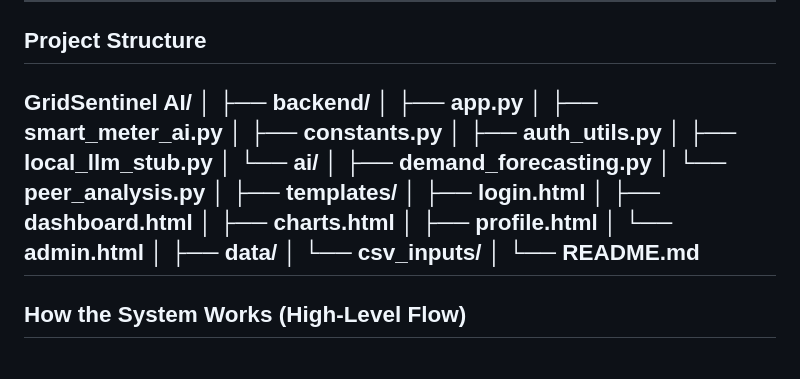
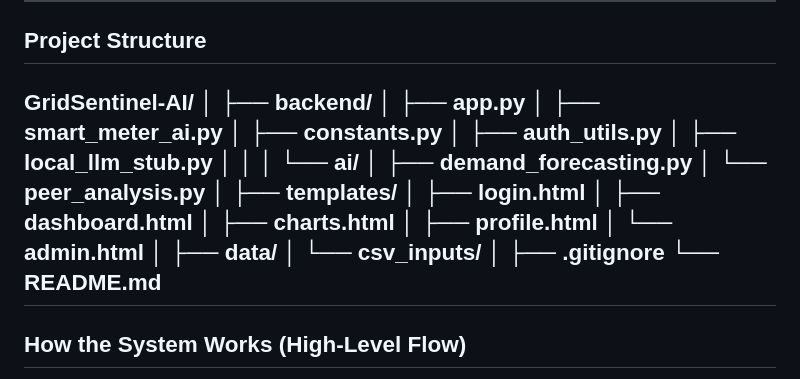
Before and after one commit to codearchitectchetastechsuvarnabharati/GridSentinel-AI, a Markdown page: README.md, the part around the change. GitHub-like rendering.

Commit message:
Update README with correct project structure

```diff
--- a/README.md
+++ b/README.md
@@ -97,7 +97,7 @@ The platform helps utilities prioritize inspections, anticipate peak load condit
 ---
 
 ## Project Structure
-GridSentinel AI/
+GridSentinel-AI/
 │
 ├── backend/
 │   ├── app.py
@@ -105,6 +105,7 @@ GridSentinel AI/
 │   ├── constants.py
 │   ├── auth_utils.py
 │   ├── local_llm_stub.py
+│   │
 │   └── ai/
 │       ├── demand_forecasting.py
 │       └── peer_analysis.py
@@ -119,6 +120,7 @@ GridSentinel AI/
 ├── data/
 │   └── csv_inputs/
 │
+├── .gitignore
 └── README.md
 ---
 
```
